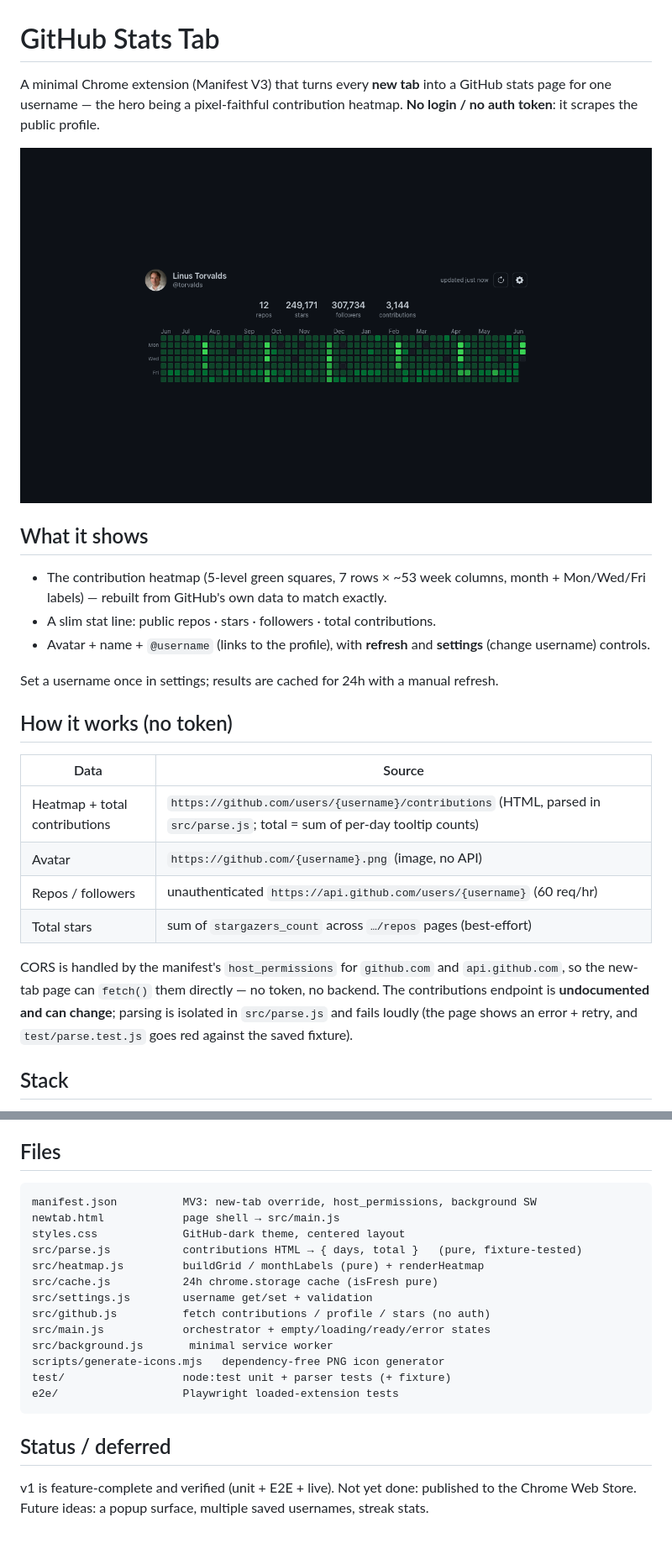
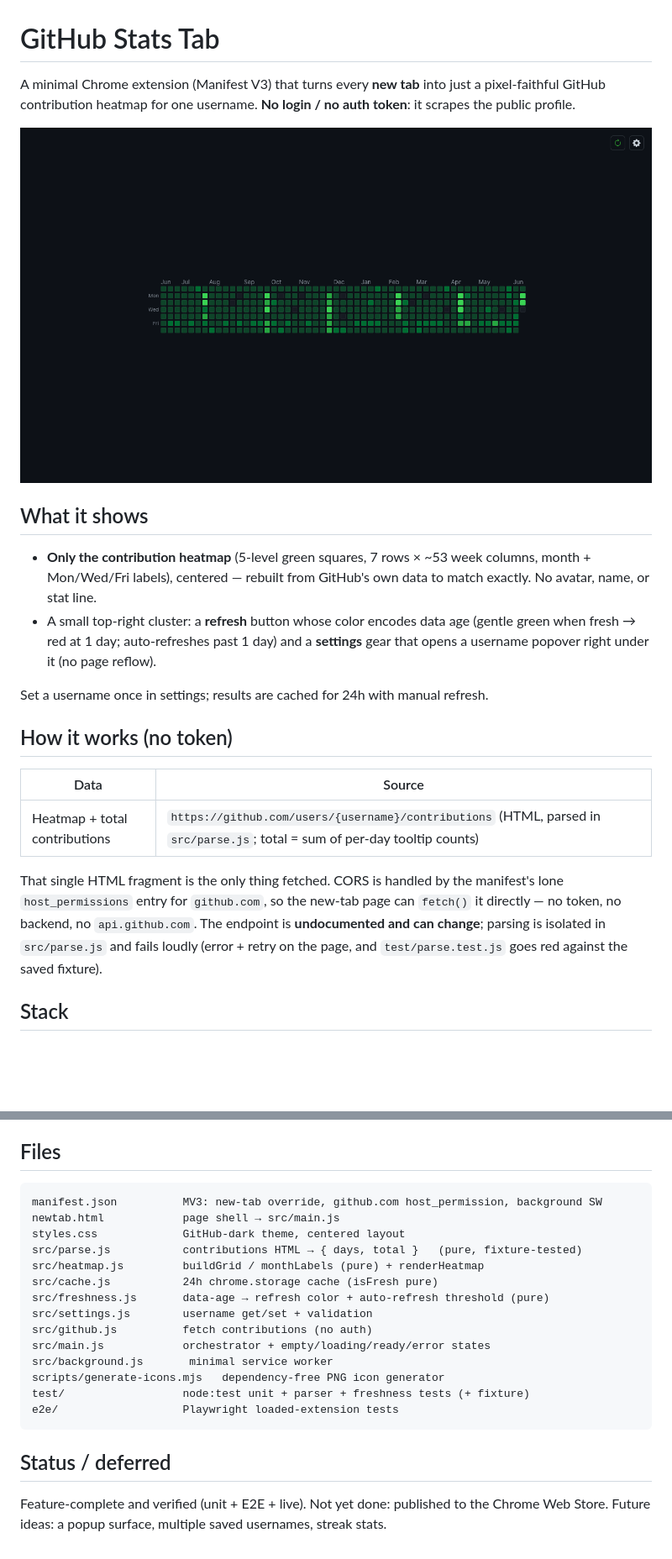
Before and after one commit to wizdes/GitHubStatsTab, a Markdown page: README.md, 2 parts joined by grey strips. Shown: that part at 84% size. GitHub-like rendering; pictures changed too: gate-evidence/01-ready.png, gate-evidence/04-live.png; blank space fills up the shorter version.

Commit message:
docs: update README + gate-evidence for the minimal redesign

````diff
--- a/README.md
+++ b/README.md
@@ -1,35 +1,34 @@
 # GitHub Stats Tab
 
-A minimal Chrome extension (Manifest V3) that turns every **new tab** into a
-GitHub stats page for one username — the hero being a pixel-faithful contribution
-heatmap. **No login / no auth token**: it scrapes the public profile.
+A minimal Chrome extension (Manifest V3) that turns every **new tab** into just a
+pixel-faithful GitHub contribution heatmap for one username. **No login / no auth
+token**: it scrapes the public profile.
 
-![ready state](gate-evidence/04-live.png)
+![ready state](gate-evidence/01-ready.png)
 
 ## What it shows
 
-- The contribution heatmap (5-level green squares, 7 rows × ~53 week columns,
-  month + Mon/Wed/Fri labels) — rebuilt from GitHub's own data to match exactly.
-- A slim stat line: public repos · stars · followers · total contributions.
-- Avatar + name + `@username` (links to the profile), with **refresh** and
-  **settings** (change username) controls.
+- **Only the contribution heatmap** (5-level green squares, 7 rows × ~53 week
+  columns, month + Mon/Wed/Fri labels), centered — rebuilt from GitHub's own data
+  to match exactly. No avatar, name, or stat line.
+- A small top-right cluster: a **refresh** button whose color encodes data age
+  (gentle green when fresh → red at 1 day; auto-refreshes past 1 day) and a
+  **settings** gear that opens a username popover right under it (no page reflow).
 
-Set a username once in settings; results are cached for 24h with a manual refresh.
+Set a username once in settings; results are cached for 24h with manual refresh.
 
 ## How it works (no token)
 
 | Data | Source |
 |------|--------|
 | Heatmap + total contributions | `https://github.com/users/{username}/contributions` (HTML, parsed in `src/parse.js`; total = sum of per-day tooltip counts) |
-| Avatar | `https://github.com/{username}.png` (image, no API) |
-| Repos / followers | unauthenticated `https://api.github.com/users/{username}` (60 req/hr) |
-| Total stars | sum of `stargazers_count` across `…/repos` pages (best-effort) |
 
-CORS is handled by the manifest's `host_permissions` for `github.com` and
-`api.github.com`, so the new-tab page can `fetch()` them directly — no token, no
-backend. The contributions endpoint is **undocumented and can change**; parsing is
-isolated in `src/parse.js` and fails loudly (the page shows an error + retry, and
-`test/parse.test.js` goes red against the saved fixture).
+That single HTML fragment is the only thing fetched. CORS is handled by the
+manifest's lone `host_permissions` entry for `github.com`, so the new-tab page can
+`fetch()` it directly — no token, no backend, no `api.github.com`. The endpoint is
+**undocumented and can change**; parsing is isolated in `src/parse.js` and fails
+loudly (error + retry on the page, and `test/parse.test.js` goes red against the
+saved fixture).
 
 ## Stack
 
@@ -52,23 +51,24 @@ unpacked** → select this folder. Open a new tab, click the gear, enter a usern
 ## Files
 
 ```
-manifest.json          MV3: new-tab override, host_permissions, background SW
+manifest.json          MV3: new-tab override, github.com host_permission, background SW
 newtab.html            page shell → src/main.js
 styles.css             GitHub-dark theme, centered layout
 src/parse.js           contributions HTML → { days, total }   (pure, fixture-tested)
 src/heatmap.js         buildGrid / monthLabels (pure) + renderHeatmap
 src/cache.js           24h chrome.storage cache (isFresh pure)
+src/freshness.js       data-age → refresh color + auto-refresh threshold (pure)
 src/settings.js        username get/set + validation
-src/github.js          fetch contributions / profile / stars (no auth)
+src/github.js          fetch contributions (no auth)
 src/main.js            orchestrator + empty/loading/ready/error states
 src/background.js       minimal service worker
 scripts/generate-icons.mjs   dependency-free PNG icon generator
-test/                  node:test unit + parser tests (+ fixture)
+test/                  node:test unit + parser + freshness tests (+ fixture)
 e2e/                   Playwright loaded-extension tests
 ```
 
 ## Status / deferred
 
-v1 is feature-complete and verified (unit + E2E + live). Not yet done: published
-to the Chrome Web Store. Future ideas: a popup surface, multiple saved usernames,
-streak stats.
+Feature-complete and verified (unit + E2E + live). Not yet done: published to the
+Chrome Web Store. Future ideas: a popup surface, multiple saved usernames, streak
+stats.
````
Also changed, not shown: gate-evidence/02-after-settings.png (deleted), gate-evidence/02-popover.png (added), gate-evidence/05-stale-color.png (added).
